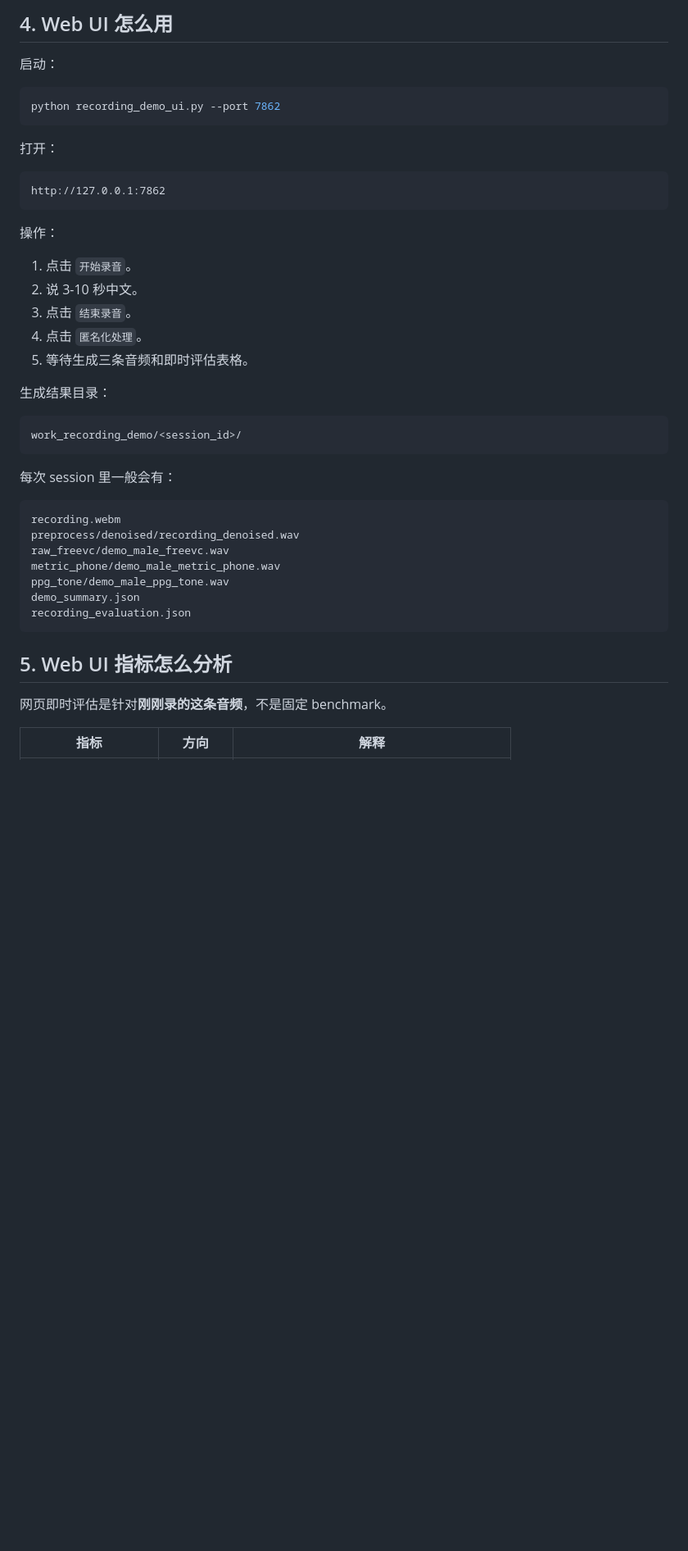
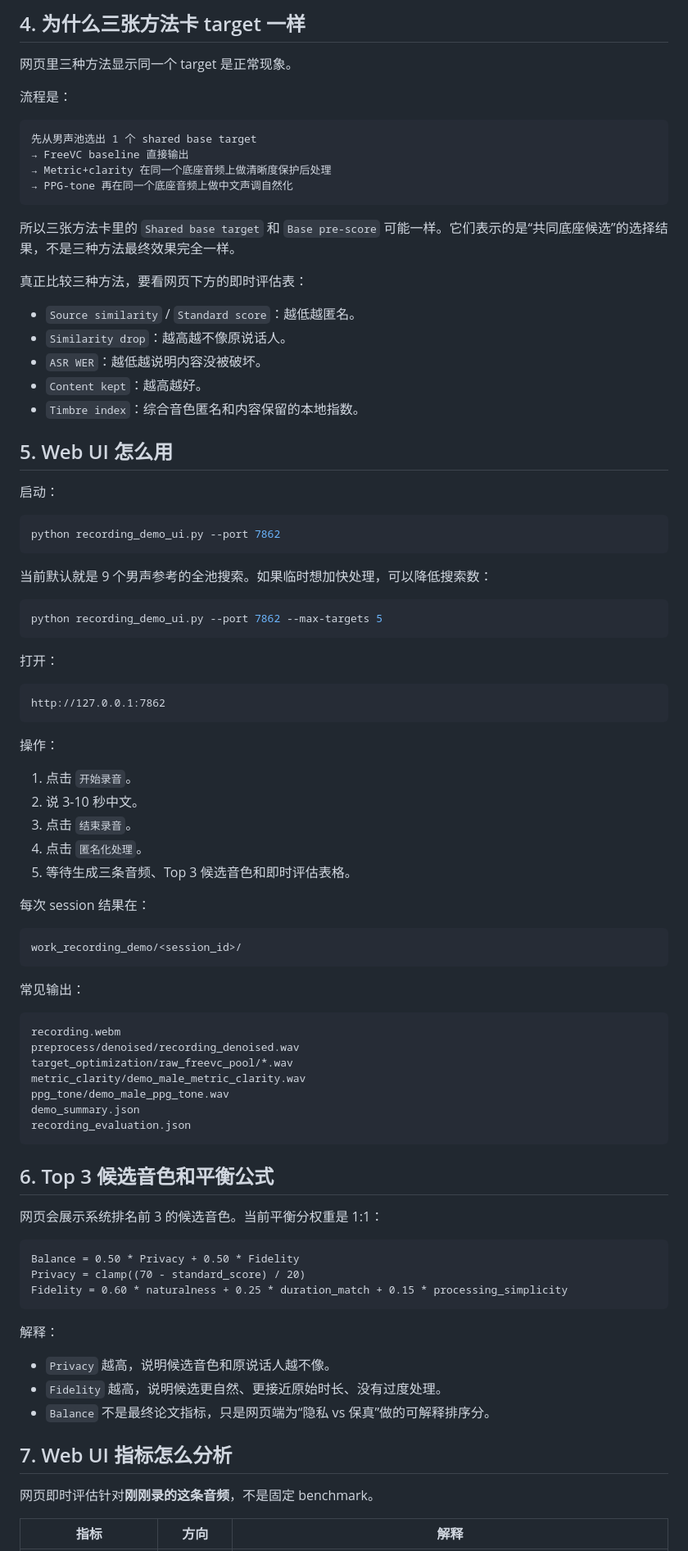
Before and after one commit to hwy0507/EE328_Speech-Signal-Processing, a Markdown page: HANDOFF.md, the part around one of its changes. Shown at 82% size. GitHub-like rendering; blank space fills up the shorter version.

````diff
--- a/HANDOFF.md
+++ b/HANDOFF.md
@@ -76,10 +73,39 @@ https://github.com/hwy0507/EE328_Speech-Signal-Processing
 
-## 4. Web UI 怎么用
+## 4. 为什么三张方法卡 target 一样
+
+网页里三种方法显示同一个 target 是正常现象。
+
+流程是：
+
+```text
+先从男声池选出 1 个 shared base target
+→ FreeVC baseline 直接输出
+→ Metric+clarity 在同一个底座音频上做清晰度保护后处理
+→ PPG-tone 再在同一个底座音频上做中文声调自然化
+```
+
+所以三张方法卡里的 `Shared base target` 和 `Base pre-score` 可能一样。它们表示的是“共同底座候选”的选择结果，不是三种方法最终效果完全一样。
+
+真正比较三种方法，要看网页下方的即时评估表：
+
+- `Source similarity` / `Standard score`：越低越匿名。
+- `Similarity drop`：越高越不像原说话人。
+- `ASR WER`：越低越说明内容没被破坏。
+- `Content kept`：越高越好。
+- `Timbre index`：综合音色匿名和内容保留的本地指数。
+
+## 5. Web UI 怎么用
 
 启动：
 
 ```bash
 python recording_demo_ui.py --port 7862
+```
+
+当前默认就是 9 个男声参考的全池搜索。如果临时想加快处理，可以降低搜索数：
+
+```bash
+python recording_demo_ui.py --port 7862 --max-targets 5
 ```
 
 打开：
@@ -94,29 +120,45 @@ http://127.0.0.1:7862
 2. 说 3-10 秒中文。
 3. 点击 `结束录音`。
 4. 点击 `匿名化处理`。
-5. 等待生成三条音频和即时评估表格。
+5. 等待生成三条音频、Top 3 候选音色和即时评估表格。
 
-生成结果目录：
+每次 session 结果在：
 
 ```text
 work_recording_demo/<session_id>/
 ```
 
-每次 session 里一般会有：
+常见输出：
 
 ```text
 recording.webm
 preprocess/denoised/recording_denoised.wav
-raw_freevc/demo_male_freevc.wav
-metric_phone/demo_male_metric_phone.wav
+target_optimization/raw_freevc_pool/*.wav
+metric_clarity/demo_male_metric_clarity.wav
 ppg_tone/demo_male_ppg_tone.wav
 demo_summary.json
 recording_evaluation.json
 ```
 
-## 5. Web UI 指标怎么分析
+## 6. Top 3 候选音色和平衡公式
 
-网页即时评估是针对**刚刚录的这条音频**，不是固定 benchmark。
+网页会展示系统排名前 3 的候选音色。当前平衡分权重是 1:1：
+
+```text
+Balance = 0.50 * Privacy + 0.50 * Fidelity
+Privacy = clamp((70 - standard_score) / 20)
+Fidelity = 0.60 * naturalness + 0.25 * duration_match + 0.15 * processing_simplicity
+```
+
+解释：
+
+- `Privacy` 越高，说明候选音色和原说话人越不像。
+- `Fidelity` 越高，说明候选更自然、更接近原始时长、没有过度处理。
+- `Balance` 不是最终论文指标，只是网页端为“隐私 vs 保真”做的可解释排序分。
+
+## 7. Web UI 指标怎么分析
+
+网页即时评估针对**刚刚录的这条音频**，不是固定 benchmark。
 
 | 指标 | 方向 | 解释 |
 | --- | --- | --- |
````
Also changed, not shown: other parts of HANDOFF.md (+133 -86 lines).
